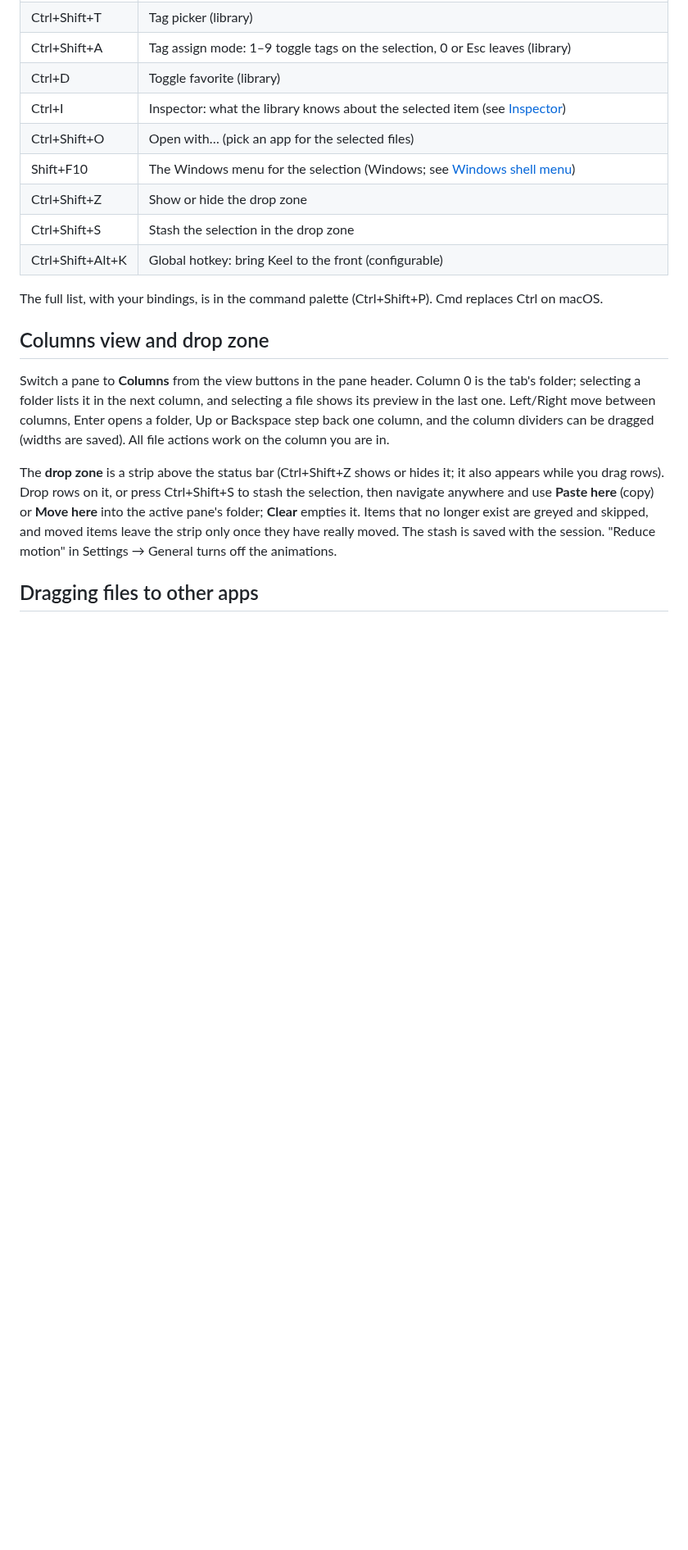
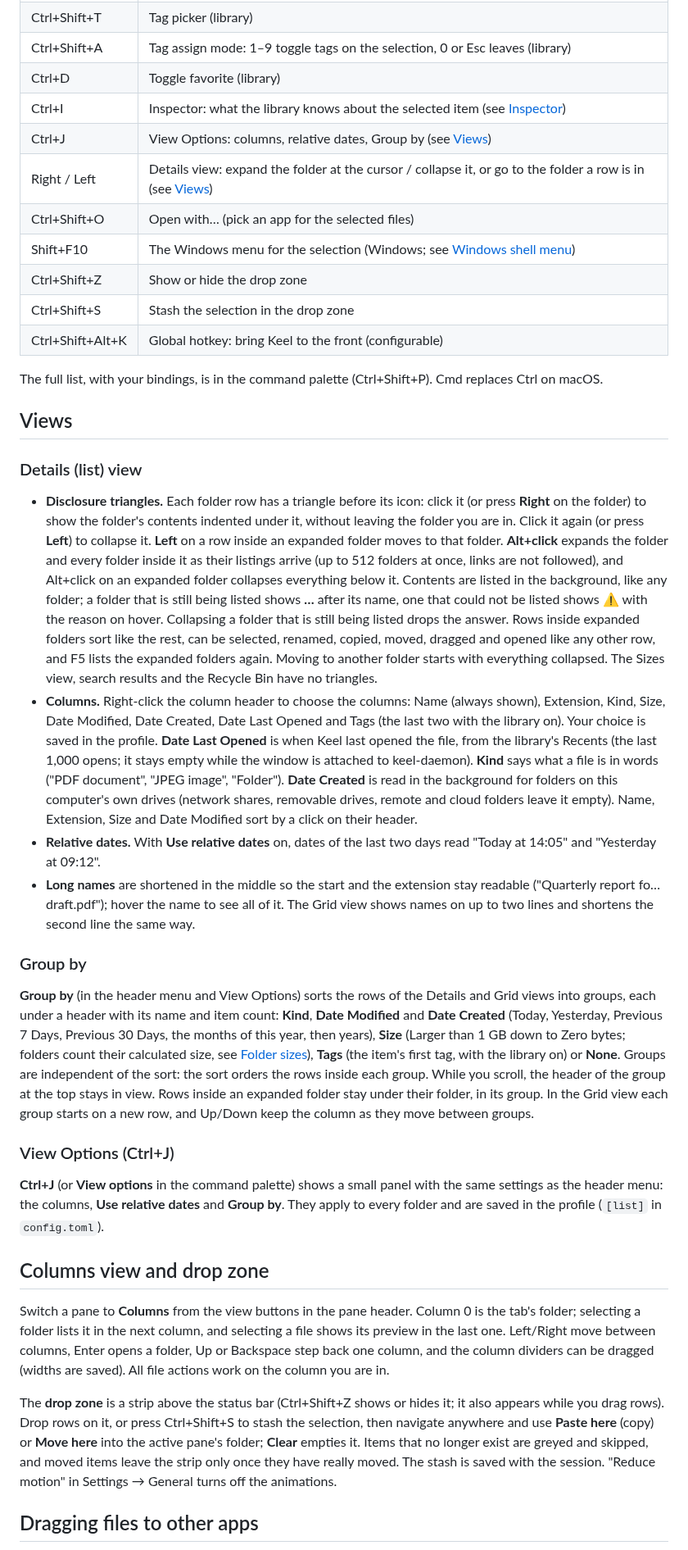
Before and after one commit to Runitupshawty/keel, a Markdown page: docs/files.md, the part around the change. Shown at 82% size. Drawn GitHub-style; blank space fills up the shorter version.

Commit message:
docs: list view, Group by and View Options
Co-Authored-By: Claude Opus 5.5 <noreply@anthropic.com>

```diff
--- a/docs/files.md
+++ b/docs/files.md
@@ -13,6 +13,8 @@ Reference for the file panes and everything around them. The [getting-started gu
 | Ctrl+Shift+A | Tag assign mode: 1–9 toggle tags on the selection, 0 or Esc leaves (library) |
 | Ctrl+D | Toggle favorite (library) |
 | Ctrl+I | Inspector: what the library knows about the selected item (see [Inspector](#inspector)) |
+| Ctrl+J | View Options: columns, relative dates, Group by (see [Views](#views)) |
+| Right / Left | Details view: expand the folder at the cursor / collapse it, or go to the folder a row is in (see [Views](#views)) |
 | Ctrl+Shift+O | Open with… (pick an app for the selected files) |
 | Shift+F10 | The Windows menu for the selection (Windows; see [Windows shell menu](#windows-shell-menu)) |
 | Ctrl+Shift+Z | Show or hide the drop zone |
@@ -20,6 +22,23 @@ Reference for the file panes and everything around them. The [getting-started gu
 | Ctrl+Shift+Alt+K | Global hotkey: bring Keel to the front (configurable) |
 
 The full list, with your bindings, is in the command palette (Ctrl+Shift+P). Cmd replaces Ctrl on macOS.
+
+## Views
+
+### Details (list) view
+
+- **Disclosure triangles.** Each folder row has a triangle before its icon: click it (or press **Right** on the folder) to show the folder's contents indented under it, without leaving the folder you are in. Click it again (or press **Left**) to collapse it. **Left** on a row inside an expanded folder moves to that folder. **Alt+click** expands the folder and every folder inside it as their listings arrive (up to 512 folders at once, links are not followed), and Alt+click on an expanded folder collapses everything below it. Contents are listed in the background, like any folder; a folder that is still being listed shows **…** after its name, one that could not be listed shows **⚠** with the reason on hover. Collapsing a folder that is still being listed drops the answer. Rows inside expanded folders sort like the rest, can be selected, renamed, copied, moved, dragged and opened like any other row, and F5 lists the expanded folders again. Moving to another folder starts with everything collapsed. The Sizes view, search results and the Recycle Bin have no triangles.
+- **Columns.** Right-click the column header to choose the columns: Name (always shown), Extension, Kind, Size, Date Modified, Date Created, Date Last Opened and Tags (the last two with the library on). Your choice is saved in the profile. **Date Last Opened** is when Keel last opened the file, from the library's Recents (the last 1,000 opens; it stays empty while the window is attached to keel-daemon). **Kind** says what a file is in words ("PDF document", "JPEG image", "Folder"). **Date Created** is read in the background for folders on this computer's own drives (network shares, removable drives, remote and cloud folders leave it empty). Name, Extension, Size and Date Modified sort by a click on their header.
+- **Relative dates.** With **Use relative dates** on, dates of the last two days read "Today at 14:05" and "Yesterday at 09:12".
+- **Long names** are shortened in the middle so the start and the extension stay readable ("Quarterly report fo…draft.pdf"); hover the name to see all of it. The Grid view shows names on up to two lines and shortens the second line the same way.
+
+### Group by
+
+**Group by** (in the header menu and View Options) sorts the rows of the Details and Grid views into groups, each under a header with its name and item count: **Kind**, **Date Modified** and **Date Created** (Today, Yesterday, Previous 7 Days, Previous 30 Days, the months of this year, then years), **Size** (Larger than 1 GB down to Zero bytes; folders count their calculated size, see [Folder sizes](#folder-sizes-and-the-sizes-view)), **Tags** (the item's first tag, with the library on) or **None**. Groups are independent of the sort: the sort orders the rows inside each group. While you scroll, the header of the group at the top stays in view. Rows inside an expanded folder stay under their folder, in its group. In the Grid view each group starts on a new row, and Up/Down keep the column as they move between groups.
+
+### View Options (Ctrl+J)
+
+**Ctrl+J** (or **View options** in the command palette) shows a small panel with the same settings as the header menu: the columns, **Use relative dates** and **Group by**. They apply to every folder and are saved in the profile (`[list]` in `config.toml`).
 
 ## Columns view and drop zone
 
```
Also changed, not shown: CHANGELOG.md (+15 -0 lines), docs/getting-started.md (+1 -1 lines).
